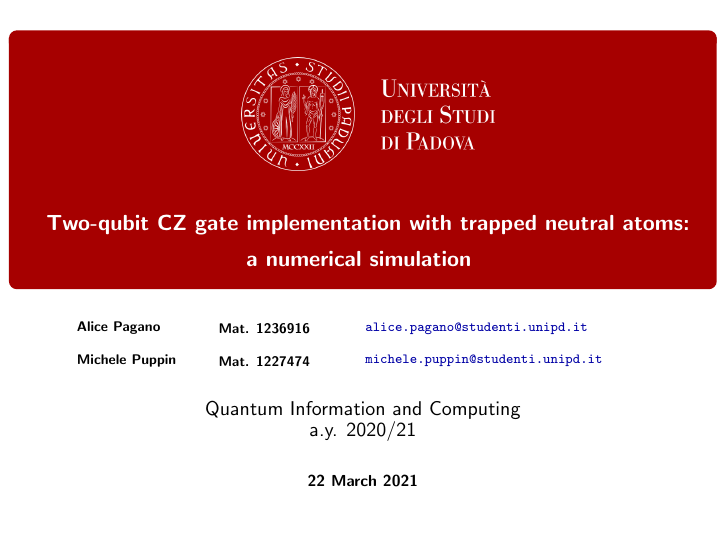
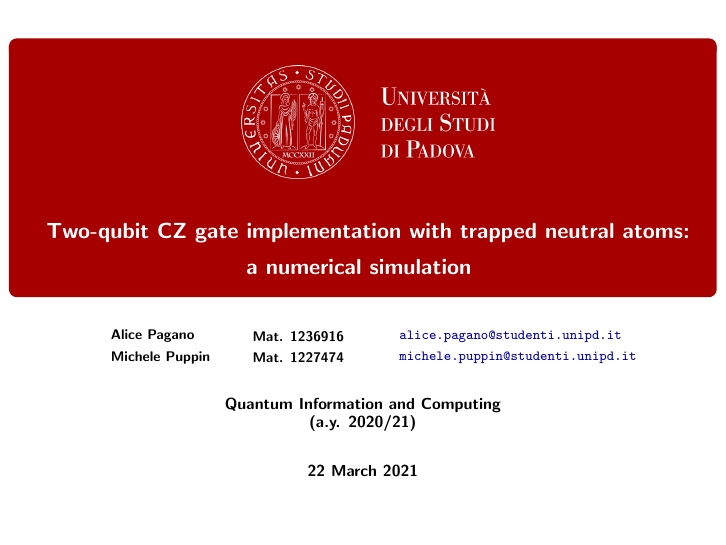
Before and after one commit to AlicePagano/Collection-of-Latex-Templates, LaTeX slides (Beamer Presentation/main.tex): page 1 of 3. Compiled offline with pdfLaTeX.

Commit message:
title modification

```diff
--- a/Beamer Presentation/main.tex
+++ b/Beamer Presentation/main.tex
@@ -69,6 +69,7 @@
 \setbeamerfont{framesubtitle}{size=\large,family=\fontfamily{\sfdefault}\selectfont,series=\normalfont}
 \setbeamerfont{author}{size=\large,series=\bfseries,parent=structure,family=\fontfamily{\sfdefault}\selectfont}
 \setbeamerfont{date}{size=\normalsize,series=\bfseries,parent=structure,family=\fontfamily{\sfdefault}\selectfont}
+\setbeamerfont{institute}{size=\normalsize,series=\bfseries,parent=structure,family=\fontfamily{\sfdefault}\selectfont}
 
 % Remove navigation bar
 \beamertemplatenavigationsymbolsempty
@@ -119,16 +120,18 @@
 }
 
 % Set institute
-\institute{\large Quantum Information and Computing \\ a.y. 2020/21 }
+\institute{Quantum Information and Computing \\ (a.y. 2020/21) }
 
 % Set author
 \author[Alice Pagano - Michele Puppin]{\small%
-    \parbox{2.5cm}{Alice Pagano}\parbox{2.5cm}{Mat. 1236916} \parbox{5.0cm}{\bf\href{mailto:alice.pagano@studenti.unipd.it}{\texttt{\color{linkcolor}alice.pagano@studenti.unipd.it}}}
-    \\ \vspace{0.3cm}
-    \parbox{2.5cm}{Michele Puppin}\parbox{2.5cm}{Mat. 1227474} \parbox{5.0cm}{\bf\href{mailto:michele.puppin@studenti.unipd.it}{\texttt{\color{linkcolor}michele.puppin@studenti.unipd.it}}}}
+    \parbox{2.5cm}{Alice Pagano}\parbox{2.5cm}{Mat. 1236916} \parbox{3.8cm}{\bf\href{mailto:alice.pagano@studenti.unipd.it}{\texttt{\color{linkcolor}alice.pagano@studenti.unipd.it}}}
+    \\ \vspace{0.1cm}
+    \parbox{2.5cm}{Michele Puppin}\parbox{2.5cm}{Mat. 1227474} \parbox{3.8cm}{\bf\href{mailto:michele.puppin@studenti.unipd.it}{\texttt{\color{linkcolor}michele.puppin@studenti.unipd.it}}}}
 
 % Set date
 \date{22 March 2021}
+
+
 
 
 
```
Also changed, not shown: Beamer Presentation/main.pdf.
